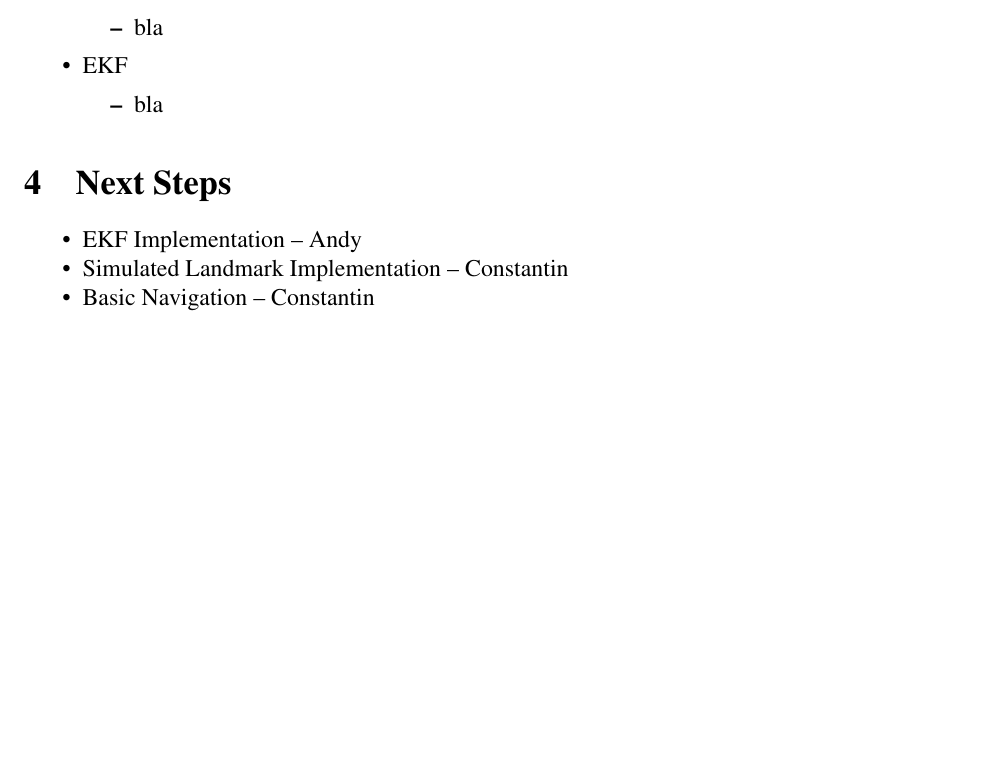
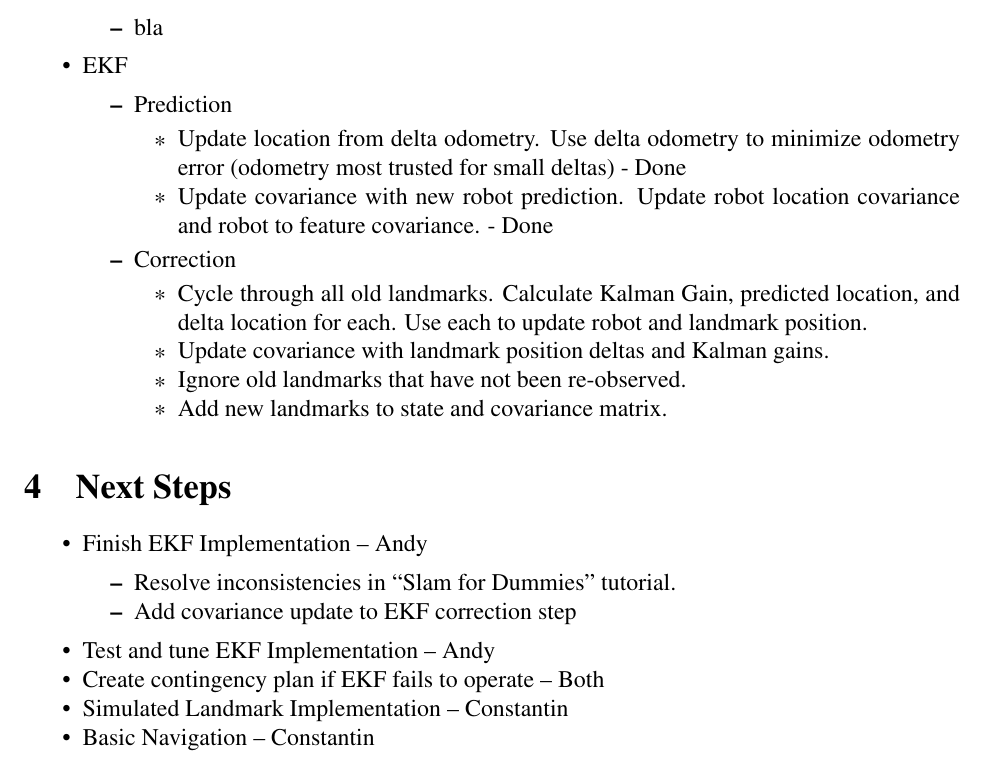
Before and after one commit to cberzan/bbr-mapper, a LaTeX paper (progress-reports/pr3-6.tex): part of page 4 of 4, cut so that both start at the same text, the shorter picture padded with empty space. Compiled offline with pdfLaTeX.

Commit message:
Updated weekly status report

```diff
--- a/progress-reports/pr3-6.tex
+++ b/progress-reports/pr3-6.tex
@@ -258,7 +258,30 @@ Literature review:
         \setlength{\itemsep}{0pt}
         \setlength{\parskip}{0pt}
         \setlength{\parsep}{0pt}
-        \item bla
+        \item Prediction
+          \begin{itemize}
+            \setlength{\itemsep}{0pt}
+            \setlength{\parskip}{0pt}
+            \setlength{\parsep}{0pt}
+            \item Update location from delta odometry. Use
+              delta odometry to minimize odometry error
+              (odometry most trusted for small deltas) - Done
+            \item Update covariance with new robot prediction. Update
+              robot location covariance and robot to feature covariance. - Done
+          \end{itemize}
+        \item Correction
+          \begin{itemize}
+            \setlength{\itemsep}{0pt}
+            \setlength{\parskip}{0pt}
+            \setlength{\parsep}{0pt}
+            \item Cycle through all old landmarks. Calculate Kalman Gain,
+              predicted location, and delta location for each. Use each
+              to update robot and landmark position.
+            \item Update covariance with landmark position deltas and Kalman
+              gains.
+            \item Ignore old landmarks that have not been re-observed.
+            \item Add new landmarks to state and covariance matrix.
+          \end{itemize}
     \end{itemize}
 \end{itemize}
 
@@ -268,7 +291,16 @@ Literature review:
     \setlength{\itemsep}{0pt}
     \setlength{\parskip}{0pt}
     \setlength{\parsep}{0pt}
-    \item EKF Implementation -- Andy
+    \item Finish EKF Implementation -- Andy
+      \begin{itemize}
+            \setlength{\itemsep}{0pt}
+            \setlength{\parskip}{0pt}
+            \setlength{\parsep}{0pt}
+            \item Resolve inconsistencies in ``Slam for Dummies'' tutorial.
+            \item Add covariance update to EKF correction step
+      \end{itemize}
+    \item Test and tune EKF Implementation -- Andy
+    \item Create contingency plan if EKF fails to operate -- Both
     \item Simulated Landmark Implementation -- Constantin
     \item Basic Navigation -- Constantin
 \end{itemize}
```
Also changed, not shown: 1 other file.
